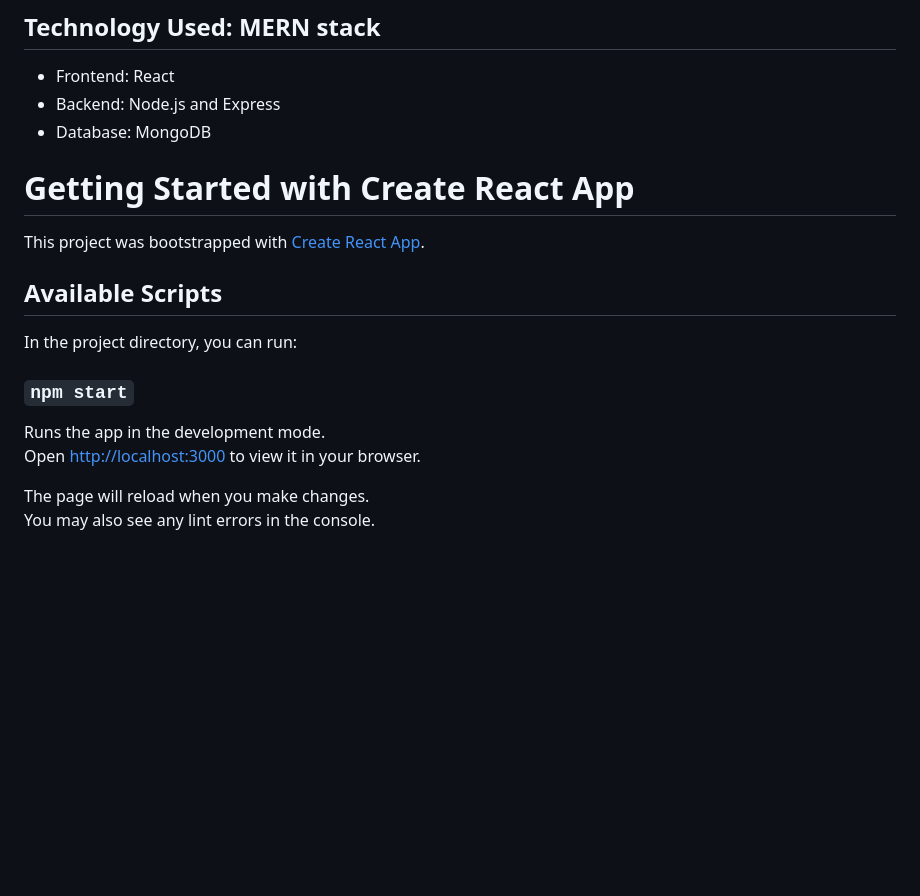
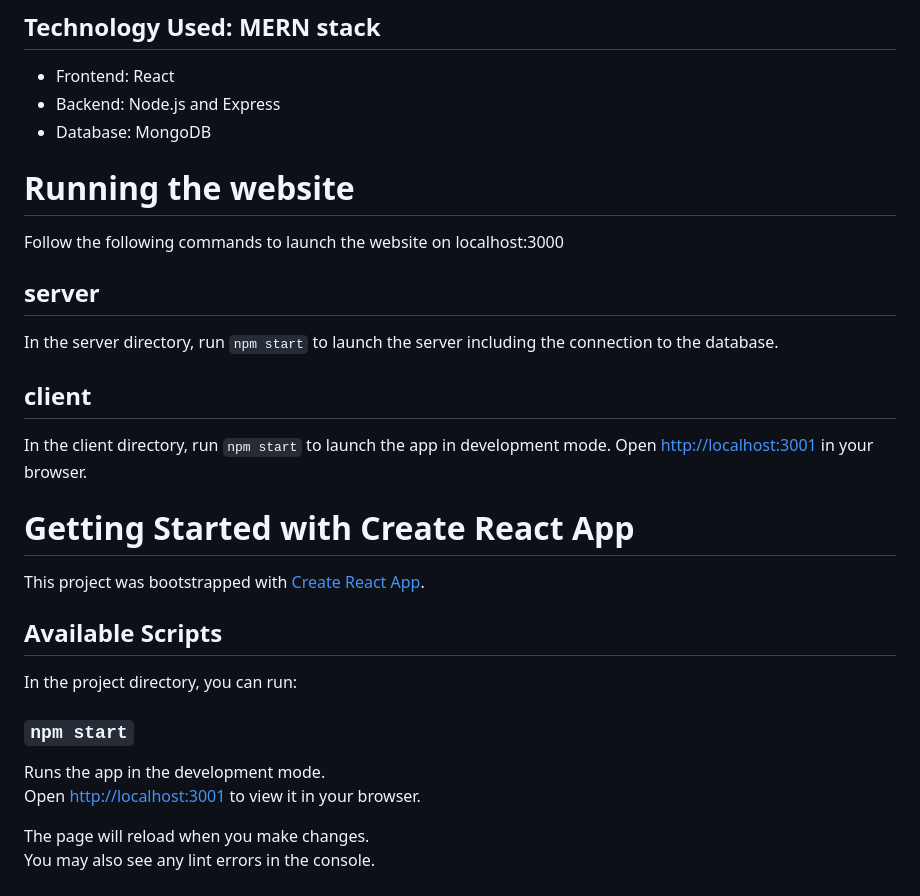
Before and after one commit to Cherryaki1/Peer_Assessment_Platform-341, a Markdown page: README.md, the part around the change. Rendered like a GitHub page; blank space fills up the shorter version.

```diff
--- a/README.md
+++ b/README.md
@@ -41,6 +41,18 @@ This system enables anonymous peer assessments, allowing students to rate each o
 * Backend: Node.js and Express
 * Database: MongoDB
 
+# Running the website
+
+Follow the following commands to launch the website on localhost:3000
+
+## server
+
+In the server directory, run `npm start` to launch the server including the connection to the database.
+
+## client
+
+In the client directory, run `npm start` to launch the app in development mode.
+Open [http://localhost:3001](http://localhost:3001) in your browser.
 
 # Getting Started with Create React App
 
@@ -53,7 +65,7 @@ In the project directory, you can run:
 ### `npm start`
 
 Runs the app in the development mode.\
-Open [http://localhost:3000](http://localhost:3000) to view it in your browser.
+Open [http://localhost:3001](http://localhost:3001) to view it in your browser.
 
 The page will reload when you make changes.\
 You may also see any lint errors in the console.
```
